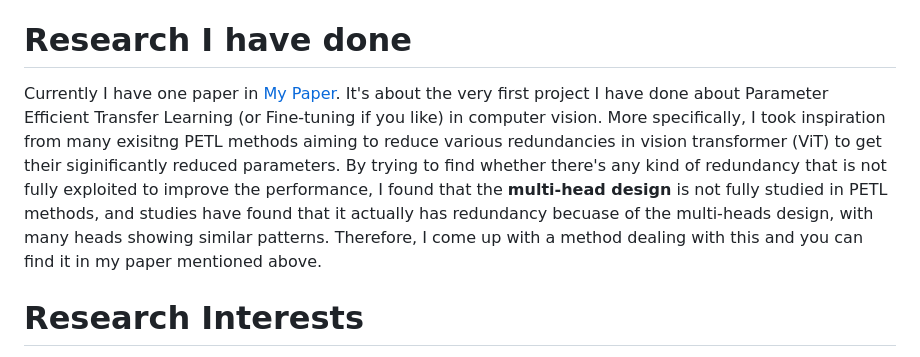
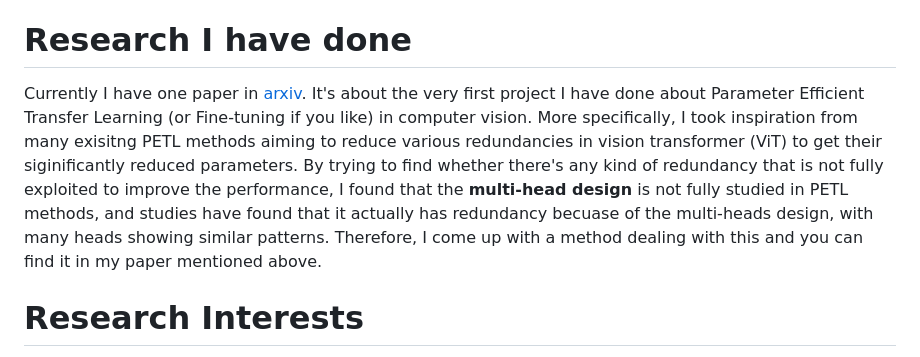
Before and after one commit to blameitonme1/blameitonme1.github.io, a Markdown page: index.md, the part around the change. GitHub-like rendering.

```diff
--- a/index.md
+++ b/index.md
@@ -8,7 +8,7 @@ I'm now an undergraduate at Sichuan University majoring in Computer Science and
 
 # Research I have done
 
-Currently I have one paper in [My Paper](https://arxiv.org/abs/2404.08894). It's about the very first project I have done about Parameter Efficient Transfer Learning (or Fine-tuning if you like) in computer vision. More specifically, I took inspiration from many exisitng PETL methods aiming to reduce various redundancies in vision transformer (ViT) to get their siginificantly reduced parameters. By trying to find whether there's any kind of redundancy that is not fully exploited to improve the performance, I found that the **multi-head design** is not fully studied in PETL methods, and studies have found that it actually has redundancy becuase of the multi-heads design, with many heads showing similar patterns. Therefore, I come up with a method dealing with this and you can find it in my paper mentioned above.
+Currently I have one paper in [arxiv](https://arxiv.org/abs/2404.08894). It's about the very first project I have done about Parameter Efficient Transfer Learning (or Fine-tuning if you like) in computer vision. More specifically, I took inspiration from many exisitng PETL methods aiming to reduce various redundancies in vision transformer (ViT) to get their siginificantly reduced parameters. By trying to find whether there's any kind of redundancy that is not fully exploited to improve the performance, I found that the **multi-head design** is not fully studied in PETL methods, and studies have found that it actually has redundancy becuase of the multi-heads design, with many heads showing similar patterns. Therefore, I come up with a method dealing with this and you can find it in my paper mentioned above.
 
 # Research Interests
 
```
